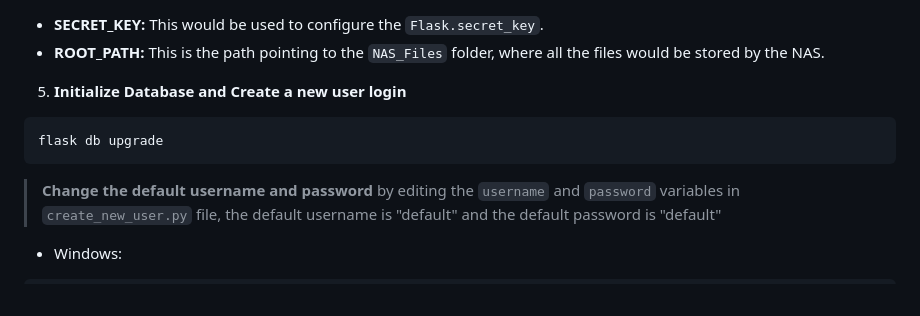
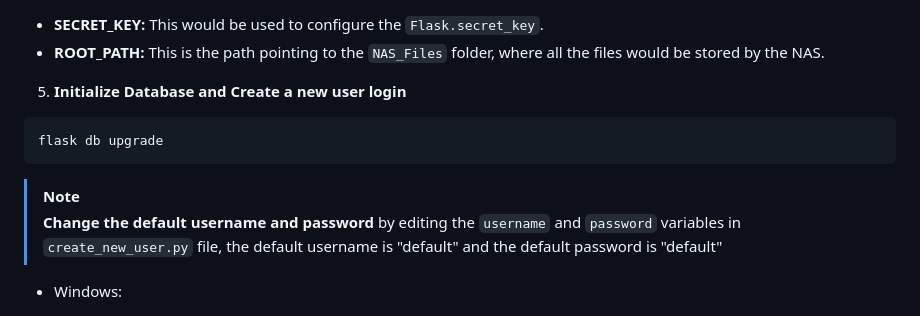
Before and after one commit to Shaurya-Labs/NAS-Server, a Markdown page: README.md, the part around one of its changes. Drawn GitHub-style.

Commit message:
Enhance README prerequisites section
Updated README to improve clarity and formatting of prerequisites.

````diff
--- a/README.md
+++ b/README.md
@@ -80,6 +79,7 @@ Copy `config/config.json.example` to `config/config.json` in the `config/` direc
 flask db upgrade
 ```
 
+> [!NOTE]
 > **Change the default username and password** by editing the `username` and `password` variables in `create_new_user.py` file, the default username is "default" and the default password is "default"
 
 - Windows:
````
Also changed, not shown: other parts of README.md (+2 -3 lines).
